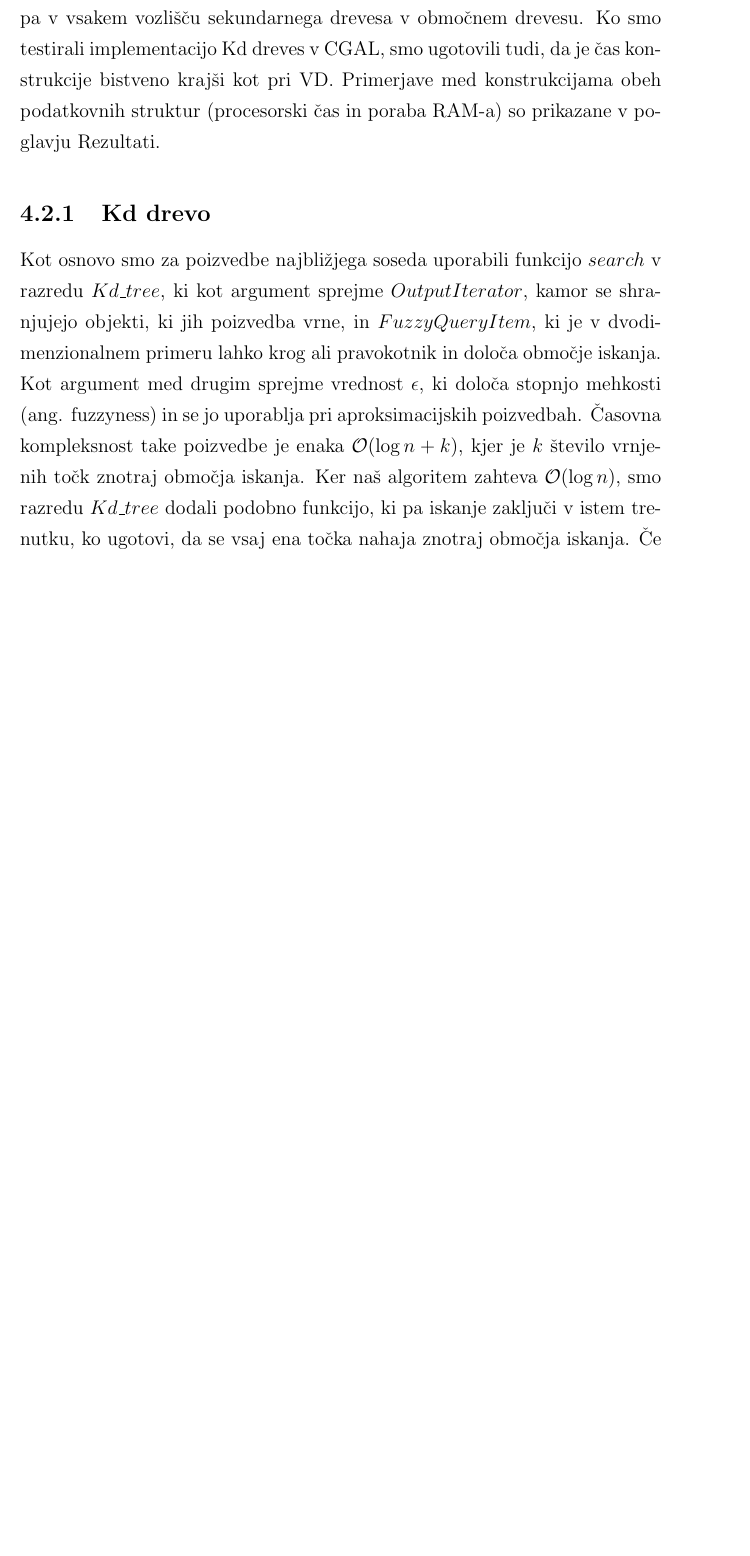
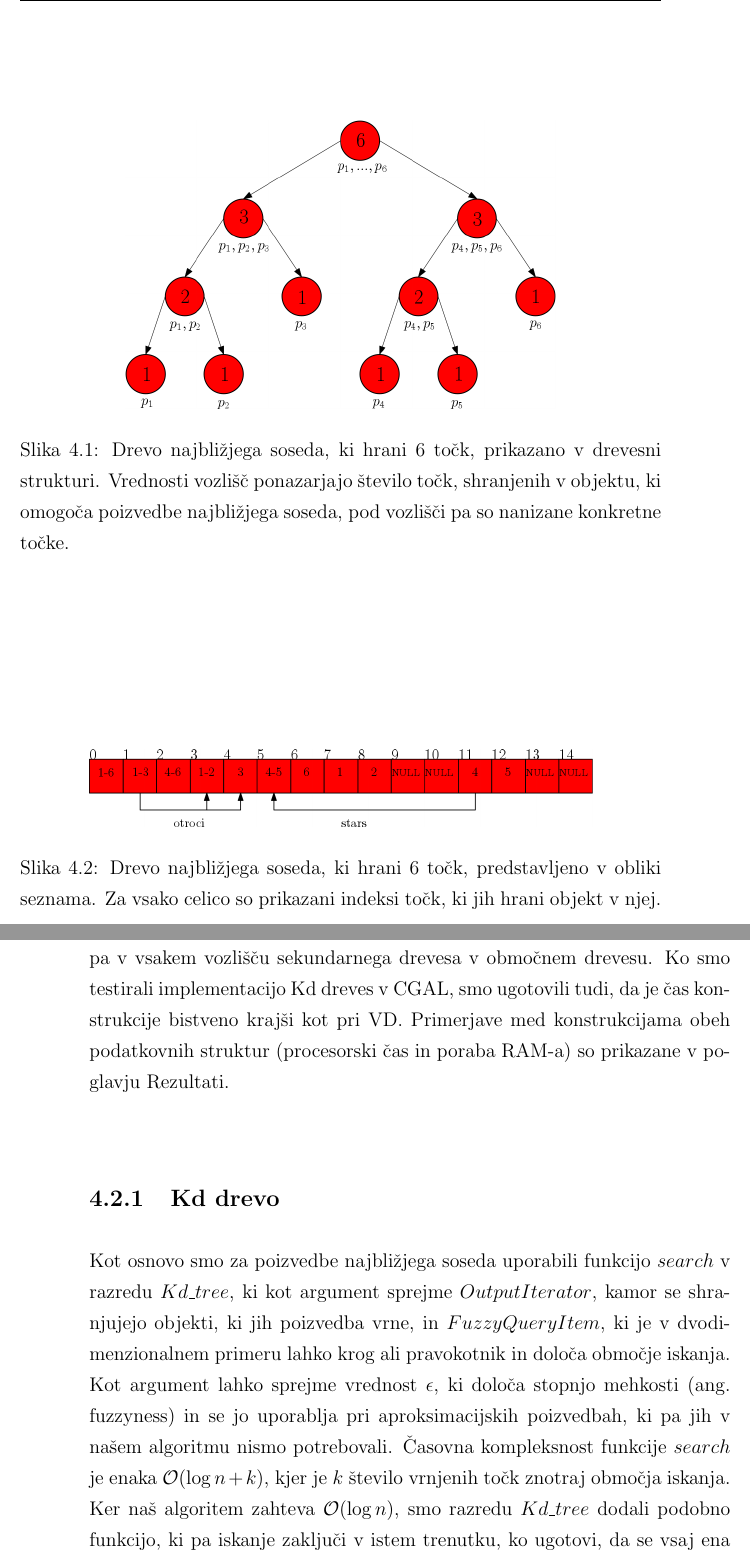
Before and after one commit to lazarm/thesis, a LaTeX book (text/Separation3.tex): part of page 43 of 49 before the commit and two parts of pages 43 and 44 of 51 after it, the two joined at a grey line, cut at the place of the change, the shorter picture padded with empty space. Compiled offline with pdfLaTeX.

Commit message:
Added two figures for NN tree.

```diff
--- a/text/Separation3.tex
+++ b/text/Separation3.tex
@@ -711,4 +709,12 @@ Zadnji dve točki nista omenjeni v psevdokodi, ker njuna uporabnost pride v poš
 
 \section{Drevo najbližjega soseda}
 
-Drevo najbližjega soseda, opisano v poglavju 3.3, bi lahko implementirali s kazalci ali seznamom. Odločili smo se slednjega. Seznam hrani kazalce ($shared{\_}ptr$) na objekte podatkovne strukture $DS(P(\nu))$ za poizvedbe najbližjega soseda. Velikost seznama, ki hrani $n$ točk, je enaka $2^{\lceil \log_2n \rceil+1}-1$. Nekatera vozlišča na najnižjem nivoju drevesa so lahko tudi prazna (torej brez objektov). Primer takega drevesa je prikazan na sliki ?. Otroka vozlišča, ki se v seznamu nahaja na mestu $i$, se nahajata na mestu $2i+1$ in $2i+2$. Podobno se starš vozlišča na mestu $i$ nahaja na mestu $\lfloor(i-1)/2\rfloor$.
+\begin{figure}
+\centerline{\includegraphics[scale=0.5]{pics/nntree-png.png}}
+\caption{Drevo najbližjega soseda, ki hrani 6 točk, prikazano v drevesni strukturi. Vrednosti vozlišč ponazarjajo število točk, shranjenih v objektu, ki omogoča poizvedbe najbližjega soseda, pod vozlišči pa so nanizane konkretne točke.}
+\label{nntree}
+\end{figure}
+
+\begin{figure}
+\centerline{\includegraphics[scale=0.5]{pics/nnarray-png.png}}
+\caption{Drevo najbližjega soseda, ki hrani 6 točk, predstavljeno v obliki seznama. Za vsako celico so prikazani indeksi točk, ki jih hrani objekt v njej.}
@@ -718,7 +729,11 @@ Za podatkovno strukturo s poizvedbami najbližjega soseda smo sprva hoteli upora
 
 \subsection{Kd drevo}
 
-Kot osnovo smo za poizvedbe najbližjega soseda uporabili funkcijo $search$ v razredu $Kd{\_}tree$, ki kot argument sprejme $OutputIterator$, kamor se shranjujejo objekti, ki jih poizvedba vrne, in $FuzzyQueryItem$, ki je v dvodimenzionalnem primeru lahko krog ali pravokotnik in določa območje iskanja. Kot argument med drugim sprejme vrednost $\epsilon$, ki določa stopnjo mehkosti (ang. fuzzyness) in se jo uporablja pri aproksimacijskih poizvedbah. Časovna kompleksnost take poizvedbe je enaka $\OO(\log n + k)$, kjer je $k$ število vrnjenih točk znotraj območja iskanja. Ker naš algoritem zahteva $\OO(\log n)$, smo razredu $Kd{\_}tree$ dodali podobno funkcijo, ki pa iskanje zaključi v istem trenutku, ko ugotovi, da se vsaj ena točka nahaja znotraj območja iskanja. Če na primer za neko notranje vozlišče Kd drevesa ugotovi, da vse točke v njegovem poddrevesu ustrezajo kriterijem iskanja, jih ne doda enega po enega v $OutputIterator$, temveč doda samo "dummy" točko in zaključi. Če najde samo eno točko (ko pride do lista Kd drevesa), potem tako točko tudi vrne. To si lahko privoščimo, ker nas v notranjih vozliščih drevesa najbližjega soseda ne zanimajo konkretne točke, ampak samo informacija, ali se vsaj ena točka nahaja v območju iskanja. Šele ko pridemo do lista NN drevesa, nas zanima konkretna točka. S tem, ko je vedno vrnjena ena točka, se časovna kompleksnost spremeni v $\OO(\log n)$.
+Kot osnovo smo za poizvedbe najbližjega soseda uporabili funkcijo $search$ v razredu $Kd{\_}tree$, ki kot argument sprejme $OutputIterator$, kamor se shranjujejo objekti, ki jih poizvedba vrne, in $FuzzyQueryItem$, ki je v dvodimenzionalnem primeru lahko krog ali pravokotnik in določa območje iskanja. Kot argument lahko sprejme vrednost $\epsilon$, ki določa stopnjo mehkosti (ang. fuzzyness) in se jo uporablja pri aproksimacijskih poizvedbah, ki pa jih v našem algoritmu nismo potrebovali. Časovna kompleksnost funkcije $search$ je enaka $\OO(\log n + k)$, kjer je $k$ število vrnjenih točk znotraj območja iskanja. Ker naš algoritem zahteva $\OO(\log n)$, smo razredu $Kd{\_}tree$ dodali podobno funkcijo, ki pa iskanje zaključi v istem trenutku, ko ugotovi, da se vsaj ena točka nahaja znotraj območja iskanja. Če na primer za neko notranje vozlišče Kd drevesa ugotovi, da vse točke v njegovem poddrevesu ustrezajo kriterijem iskanja, jih ne doda enega po enega v $OutputIterator$, temveč doda samo "dummy" točko in zaključi. Če najde samo eno točko (ko pride do lista Kd drevesa), potem tako točko tudi vrne. To si lahko privoščimo, ker nas v notranjih vozliščih drevesa najbližjega soseda ne zanimajo konkretne točke, ampak samo informacija, ali se vsaj ena točka nahaja v območju iskanja. Šele ko pridemo do lista NN drevesa, nas zanima konkretna točka. S tem, ko je vedno vrnjena ena točka, se časovna kompleksnost spremeni v $\OO(\log n)$.
+
+\section{Območno drevo}
+
+
 
 \lstinputlisting[language=C++, firstline=1, lastline=37]{KdTreeQuery.h}
 
```
Also changed, not shown: text/Separation3.pdf, text/pics/nnarray-png.png (added), text/pics/nntree-png.png (added), text/Separation3.tex (7 more changed lines).
